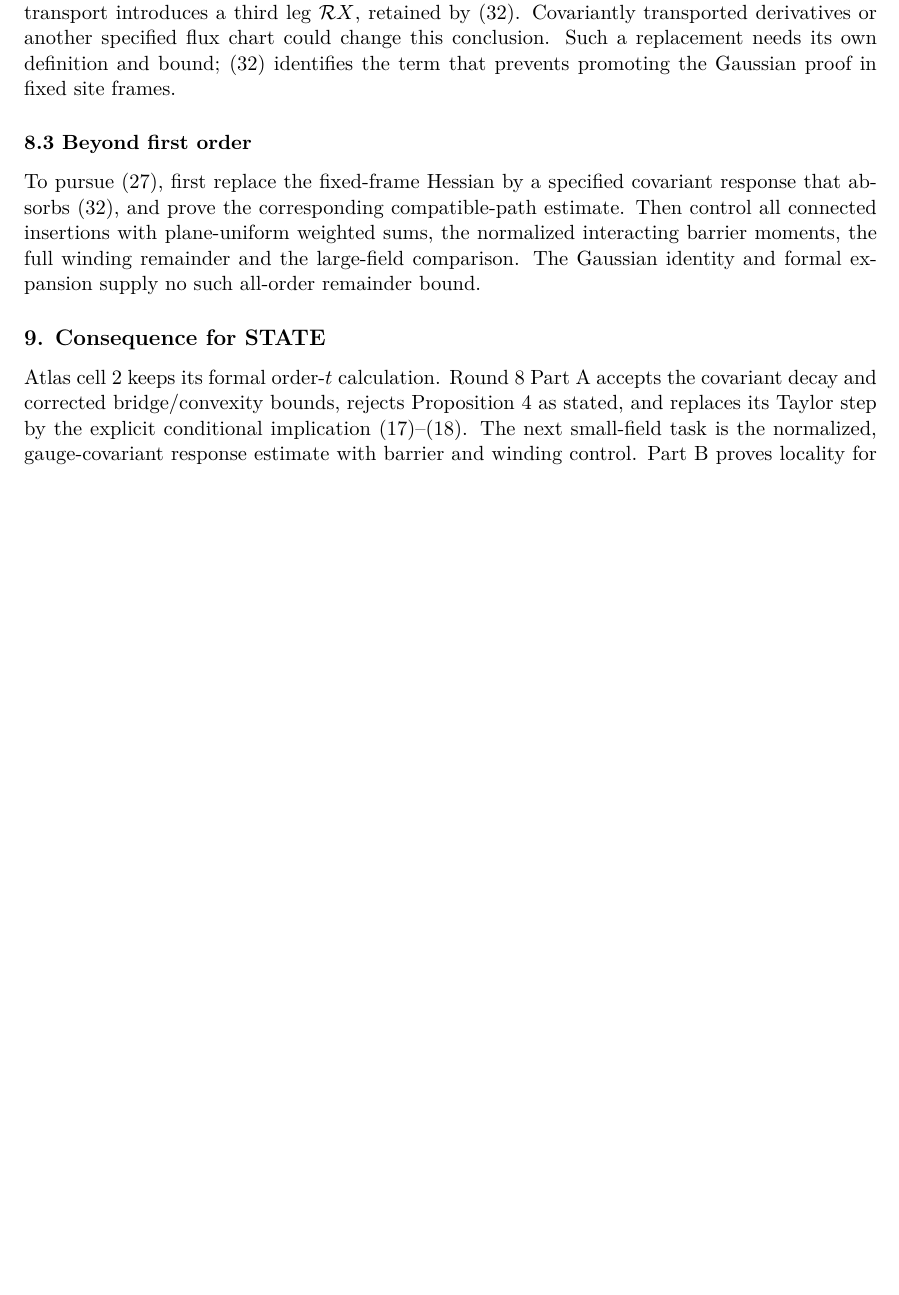
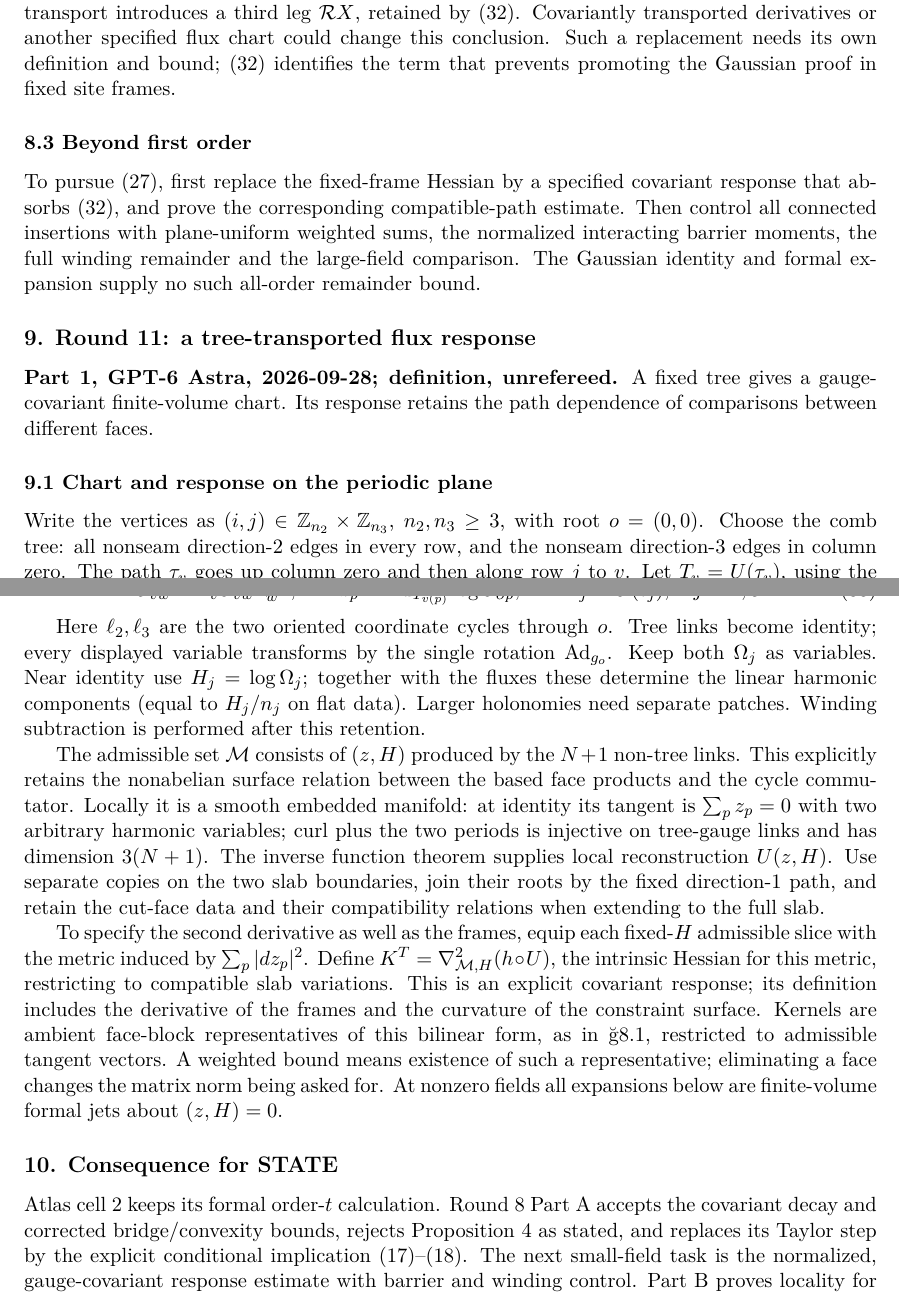
Before and after one commit to arivero/navstokgap, a LaTeX document (papers/su2-midplane-small-field.tex): part of page 11 of 11 before the commit and two parts of pages 11 and 12 of 12 after it, the two joined at a grey line, cut so that both start at the same text, the shorter picture padded with empty space. Compiled offline with XeLaTeX.

Commit message:
Round 11 part 1: define tree-transported admissible flux response
Retain torus cycles, harmonic data and face compatibility; specify the intrinsic Hessian and ambient kernel convention.

Co-Authored-By: GPT-6 Astra <noreply@openai.com>

```diff
--- a/papers/su2-midplane-small-field.tex
+++ b/papers/su2-midplane-small-field.tex
@@ -881,3 +881,21 @@ plane-uniform weighted sums, the normalized interacting barrier moments,
 the full winding remainder and the large-field comparison. The Gaussian
 identity and formal expansion supply no such all-order remainder bound.
 
+\hypertarget{round-11-a-tree-transported-flux-response}{%
+\subsection{9. Round 11: a tree-transported flux
+response}\label{round-11-a-tree-transported-flux-response}}
+
+\textbf{Part 1, GPT-6 Astra, 2026-09-28; definition, unrefereed.} A
+fixed tree gives a gauge-covariant finite-volume chart. Its response
+retains the path dependence of comparisons between different faces.
+
+\hypertarget{chart-and-response-on-the-periodic-plane}{%
+\subsubsection{9.1 Chart and response on the periodic
+plane}\label{chart-and-response-on-the-periodic-plane}}
+
+Write the vertices as \((i,j)\in\mathbb Z_{n_2}\times\mathbb Z_{n_3}\),
+\(n_2,n_3\ge3\), with root \(o=(0,0)\). Choose the comb tree: all
+nonseam direction-2 edges in every row, and the nonseam direction-3
+edges in column zero. The path \(\tau_v\) goes up column zero and then
+along row \(j\) to \(v\). Let \(T_v=U(\tau_v)\), using the convention
+\(U_{vw}\mapsto g_vU_{vw}g_w^{-1}\). For a face based at \(v(p)\) put
@@ -884,5 +907,37 @@ identity and formal expansion supply no such all-order remainder bound.
+Here \(\ell_2,\ell_3\) are the two oriented coordinate cycles through
+\(o\). Tree links become identity; every displayed variable transforms
+by the single rotation \(\operatorname{Ad}_{g_o}\). Keep both
+\(\Omega_j\) as variables. Near identity use \(H_j=\log\Omega_j\);
+together with the fluxes these determine the linear harmonic components
+(equal to \(H_j/n_j\) on flat data). Larger holonomies need separate
+patches. Winding subtraction is performed after this retention.
+
+The admissible set \(\mathcal M\) consists of \((z,H)\) produced by the
+\(N+1\) non-tree links. This explicitly retains the nonabelian surface
+relation between the based face products and the cycle commutator.
+Locally it is a smooth embedded manifold: at identity its tangent is
+\(\sum_p z_p=0\) with two arbitrary harmonic variables; curl plus the
+two periods is injective on tree-gauge links and has dimension
+\(3(N+1)\). The inverse function theorem supplies local reconstruction
+\(U(z,H)\). Use separate copies on the two slab boundaries, join their
+roots by the fixed direction-1 path, and retain the cut-face data and
+their compatibility relations when extending to the full slab.
+
+To specify the second derivative as well as the frames, equip each
+fixed-\(H\) admissible slice with the metric induced by
+\(\sum_p|dz_p|^2\). Define \(K^T=\nabla_{\mathcal M,H}^2(h\circ U)\),
+the intrinsic Hessian for this metric, restricting to compatible slab
+variations. This is an explicit covariant response; its definition
+includes the derivative of the frames and the curvature of the
+constraint surface. Kernels are ambient face-block representatives of
+this bilinear form, as in §8.1, restricted to admissible tangent
+vectors. A weighted bound means existence of such a representative;
+eliminating a face changes the matrix norm being asked for. At nonzero
+fields all expansions below are finite-volume formal jets about
+\((z,H)=0\).
+
 \hypertarget{consequence-for-state}{%
-\subsection{9. Consequence for STATE}\label{consequence-for-state}}
+\subsection{10. Consequence for STATE}\label{consequence-for-state}}
 
 Atlas cell 2 keeps its formal order-\(t\) calculation. Round 8 Part A
 accepts the covariant decay and corrected bridge/convexity bounds,
```
Also changed, not shown: notes/su2-midplane-small-field.md (+51 -1 lines), out/papers/su2-midplane-small-field.pdf, papers/su2-midplane-small-field.tex (5 more changed lines), 1 other file.
